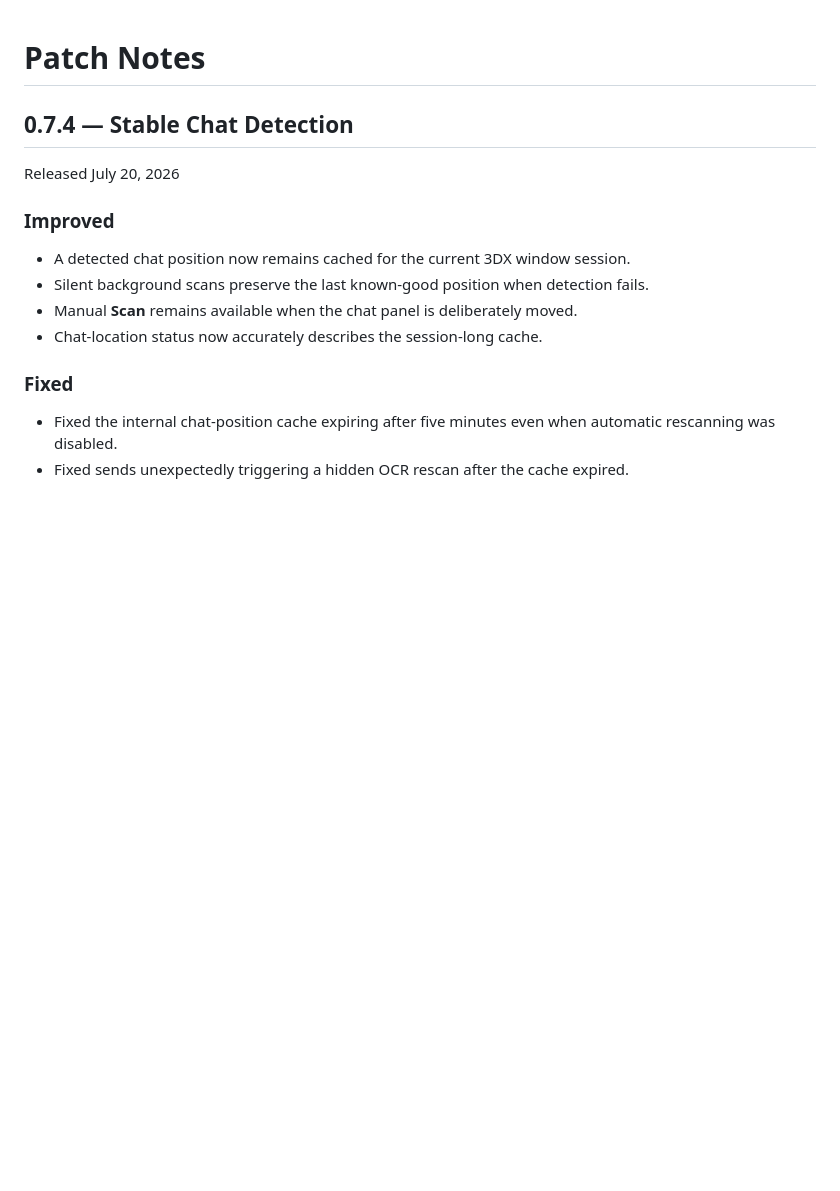
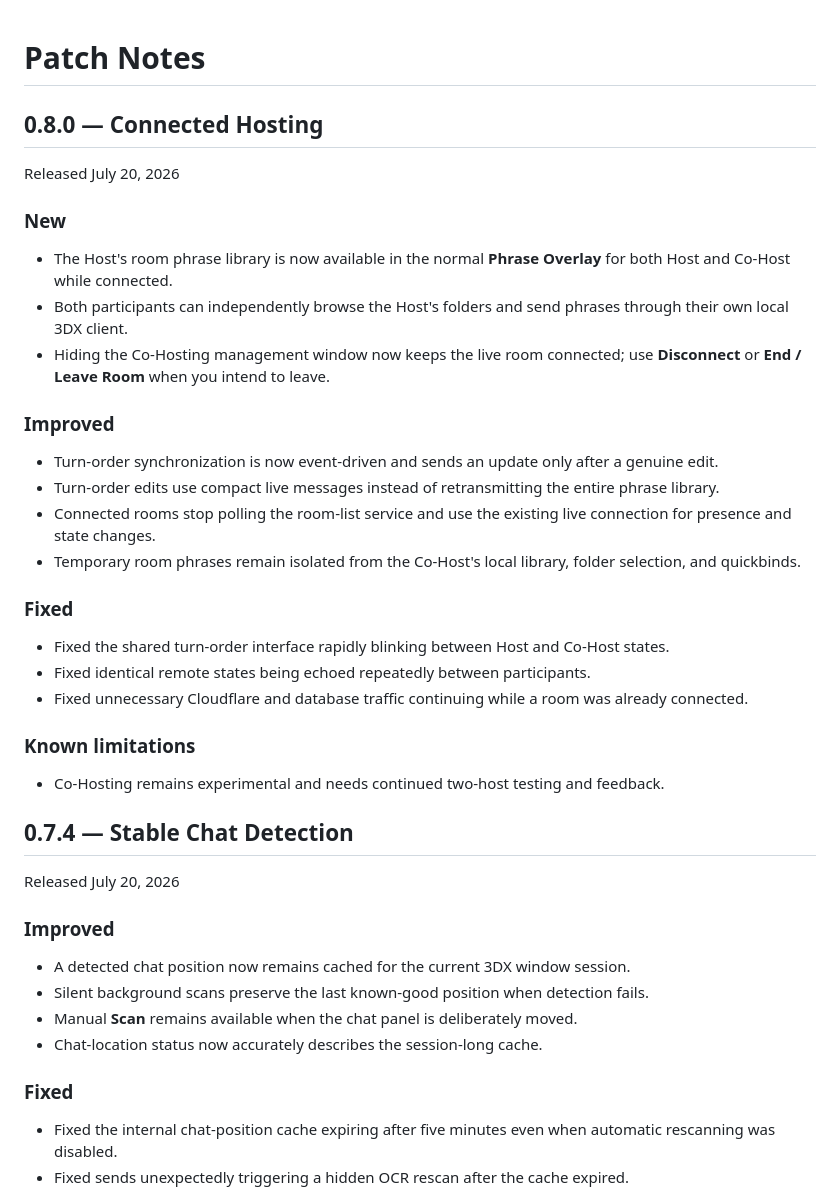
Before and after one commit to Ankhito/3DX-Hosting-Companion-Releases, a Markdown page: CHANGELOG.md, the part around the change. Drawn GitHub-style; blank space fills up the shorter version.

Commit message:
Add 0.8.0 patch notes

```diff
--- a/CHANGELOG.md
+++ b/CHANGELOG.md
@@ -1,4 +1,30 @@
 # Patch Notes
+
+## 0.8.0 — Connected Hosting
+Released July 20, 2026
+
+### New
+
+- The Host's room phrase library is now available in the normal **Phrase Overlay** for both Host and Co-Host while connected.
+- Both participants can independently browse the Host's folders and send phrases through their own local 3DX client.
+- Hiding the Co-Hosting management window now keeps the live room connected; use **Disconnect** or **End / Leave Room** when you intend to leave.
+
+### Improved
+
+- Turn-order synchronization is now event-driven and sends an update only after a genuine edit.
+- Turn-order edits use compact live messages instead of retransmitting the entire phrase library.
+- Connected rooms stop polling the room-list service and use the existing live connection for presence and state changes.
+- Temporary room phrases remain isolated from the Co-Host's local library, folder selection, and quickbinds.
+
+### Fixed
+
+- Fixed the shared turn-order interface rapidly blinking between Host and Co-Host states.
+- Fixed identical remote states being echoed repeatedly between participants.
+- Fixed unnecessary Cloudflare and database traffic continuing while a room was already connected.
+
+### Known limitations
+
+- Co-Hosting remains experimental and needs continued two-host testing and feedback.
 
 ## 0.7.4 — Stable Chat Detection
 Released July 20, 2026
```
